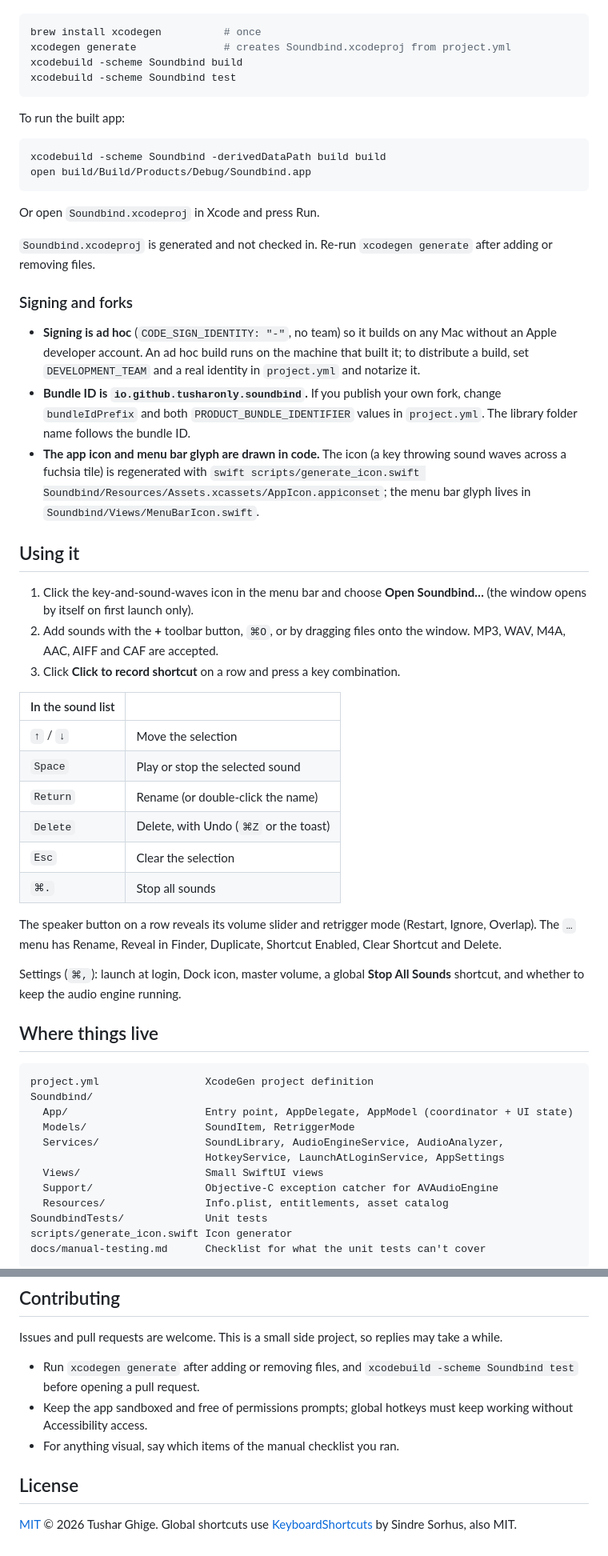
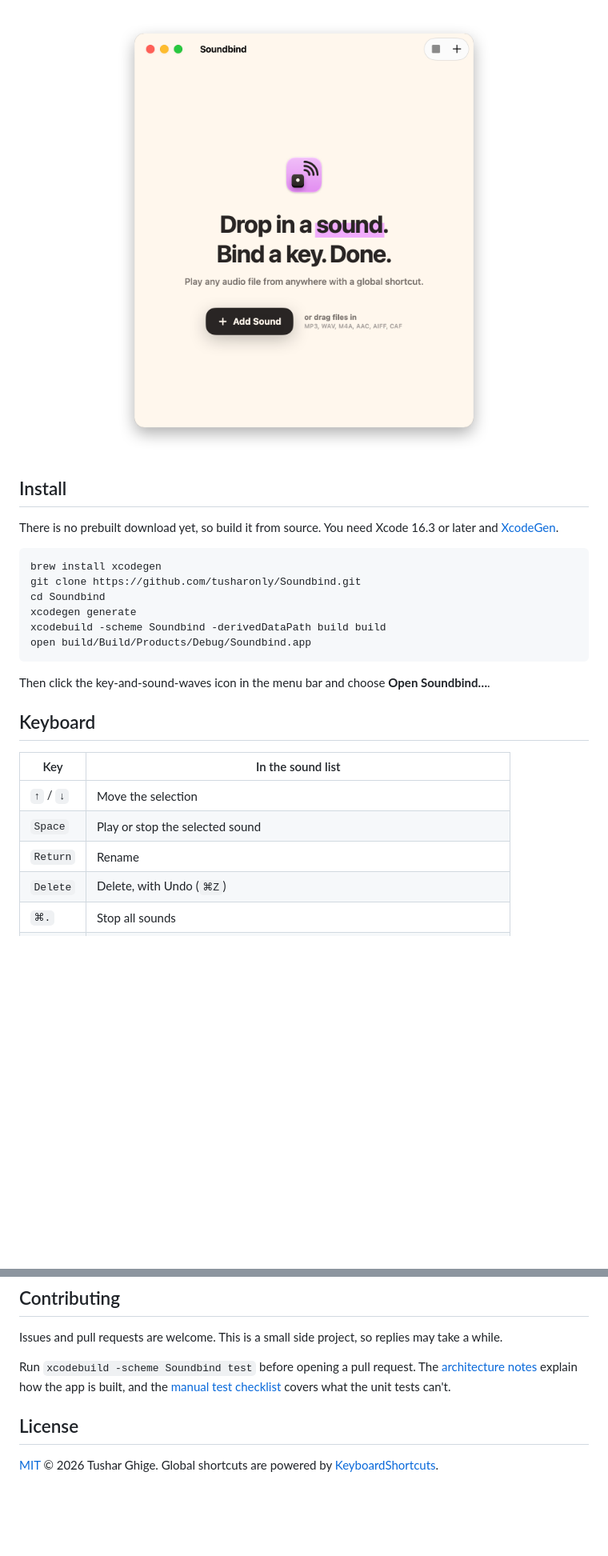
Before and after one commit to tusharonly/Soundbind, a Markdown page: README.md, 2 parts joined by grey strips. Shown at 80% size. Rendered like a GitHub page; pictures changed too: docs/images/empty-light.png (added); blank space fills up the shorter version.

````diff
--- a/README.md
+++ b/README.md
@@ -16,61 +52,31 @@ Requirements: Xcode 16.3 or later (KeyboardShortcuts 2.4 needs the Swift 6.1 too
+<div align="center">
+  <picture>
+    <source media="(prefers-color-scheme: dark)" srcset="docs/images/empty-dark.png">
+    <img src="docs/images/empty-light.png" width="520" alt="The Soundbind welcome screen">
+  </picture>
+</div>
+
+## Install
+
+There is no prebuilt download yet, so build it from source. You need Xcode 16.3 or later and [XcodeGen](https://github.com/yonaskolb/XcodeGen).
 
 ```sh
-brew install xcodegen          # once
-xcodegen generate              # creates Soundbind.xcodeproj from project.yml
-xcodebuild -scheme Soundbind build
-xcodebuild -scheme Soundbind test
-```
-
-To run the built app:
-
-```sh
+brew install xcodegen
+git clone https://github.com/tusharonly/Soundbind.git
+cd Soundbind
+xcodegen generate
 xcodebuild -scheme Soundbind -derivedDataPath build build
 open build/Build/Products/Debug/Soundbind.app
 ```
 
-Or open `Soundbind.xcodeproj` in Xcode and press Run.
+Then click the key-and-sound-waves icon in the menu bar and choose **Open Soundbind…**.
 
-`Soundbind.xcodeproj` is generated and not checked in. Re-run `xcodegen generate` after adding or removing files.
+## Keyboard
 
-### Signing and forks
-
-- **Signing is ad hoc** (`CODE_SIGN_IDENTITY: "-"`, no team) so it builds on any Mac without an Apple developer account. An ad hoc build runs on the machine that built it; to distribute a build, set `DEVELOPMENT_TEAM` and a real identity in `project.yml` and notarize it.
-- **Bundle ID is `io.github.tusharonly.soundbind`.** If you publish your own fork, change `bundleIdPrefix` and both `PRODUCT_BUNDLE_IDENTIFIER` values in `project.yml`. The library folder name follows the bundle ID.
-- **The app icon and menu bar glyph are drawn in code.** The icon (a key throwing sound waves across a fuchsia tile) is regenerated with `swift scripts/generate_icon.swift Soundbind/Resources/Assets.xcassets/AppIcon.appiconset`; the menu bar glyph lives in `Soundbind/Views/MenuBarIcon.swift`.
-
-## Using it
-
-1. Click the key-and-sound-waves icon in the menu bar and choose **Open Soundbind…** (the window opens by itself on first launch only).
-2. Add sounds with the **+** toolbar button, `⌘O`, or by dragging files onto the window. MP3, WAV, M4A, AAC, AIFF and CAF are accepted.
-3. Click **Click to record shortcut** on a row and press a key combination.
-
-| In the sound list | |
+| Key | In the sound list |
 |---|---|
 | `↑` / `↓` | Move the selection |
 | `Space` | Play or stop the selected sound |
-| `Return` | Rename (or double-click the name) |
-| `Delete` | Delete, with Undo (`⌘Z` or the toast) |
-| `Esc` | Clear the selection |
+| `Return` | Rename |
+| `Delete` | Delete, with Undo (`⌘Z`) |
 | `⌘.` | Stop all sounds |
-
-The speaker button on a row reveals its volume slider and retrigger mode (Restart, Ignore, Overlap). The `…` menu has Rename, Reveal in Finder, Duplicate, Shortcut Enabled, Clear Shortcut and Delete.
-
-Settings (`⌘,`): launch at login, Dock icon, master volume, a global **Stop All Sounds** shortcut, and whether to keep the audio engine running.
-
-## Where things live
-
-```
-project.yml                 XcodeGen project definition
-Soundbind/
-  App/                      Entry point, AppDelegate, AppModel (coordinator + UI state)
-  Models/                   SoundItem, RetriggerMode
-  Services/                 SoundLibrary, AudioEngineService, AudioAnalyzer,
-                            HotkeyService, LaunchAtLoginService, AppSettings
-  Views/                    Small SwiftUI views
-  Support/                  Objective-C exception catcher for AVAudioEngine
-  Resources/                Info.plist, entitlements, asset catalog
-SoundbindTests/             Unit tests
-scripts/generate_icon.swift Icon generator
-docs/manual-testing.md      Checklist for what the unit tests can't cover
-```
-
@@ -120,10 +86,8 @@ Anything that needs a real GUI session, real audio hardware or assistive feature
 
 Issues and pull requests are welcome. This is a small side project, so replies may take a while.
 
-- Run `xcodegen generate` after adding or removing files, and `xcodebuild -scheme Soundbind test` before opening a pull request.
-- Keep the app sandboxed and free of permissions prompts; global hotkeys must keep working without Accessibility access.
-- For anything visual, say which items of the manual checklist you ran.
+Run `xcodebuild -scheme Soundbind test` before opening a pull request. The [architecture notes](docs/architecture.md) explain how the app is built, and the [manual test checklist](docs/manual-testing.md) covers what the unit tests can't.
 
 ## License
 
-[MIT](LICENSE) © 2026 Tushar Ghige. Global shortcuts use [KeyboardShortcuts](https://github.com/sindresorhus/KeyboardShortcuts) by Sindre Sorhus, also MIT.
+[MIT](LICENSE) © 2026 Tushar Ghige. Global shortcuts are powered by [KeyboardShortcuts](https://github.com/sindresorhus/KeyboardShortcuts).
````
Also changed, not shown: other parts of README.md (+47 -51 lines), docs/architecture.md (added, +68 -0 lines), docs/images/empty-dark.png (added), docs/images/main-dark.png (added), docs/images/main-light.png (added), docs/images/popover-dark.png (added), docs/images/popover-light.png (added).
